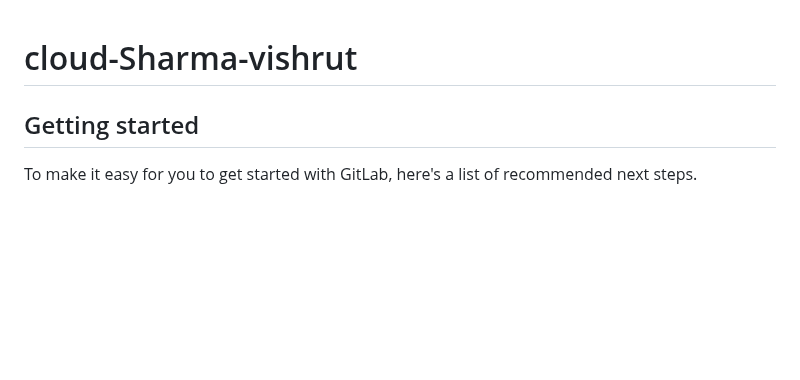
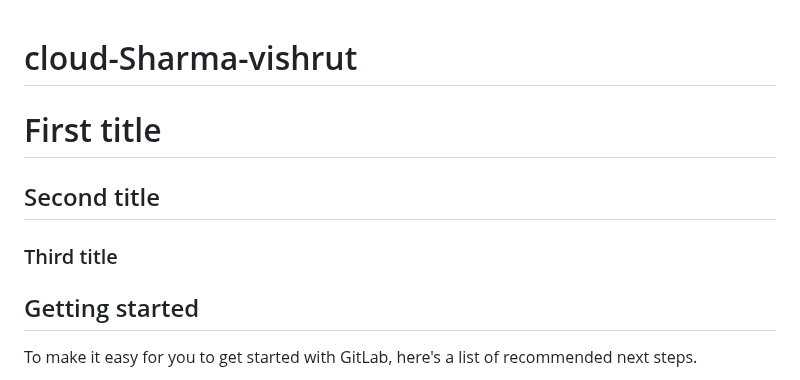
Before and after one commit to vishrutss/Web-and-cloud-Homeworks-and-Projects, a Markdown page: README.md, the part around the change. Drawn GitHub-style; blank space fills up the shorter version.

```diff
--- a/README.md
+++ b/README.md
@@ -1,6 +1,8 @@
 # cloud-Sharma-vishrut
 
-
+# First title
+## Second title
+### Third title
 
 ## Getting started
 
```
